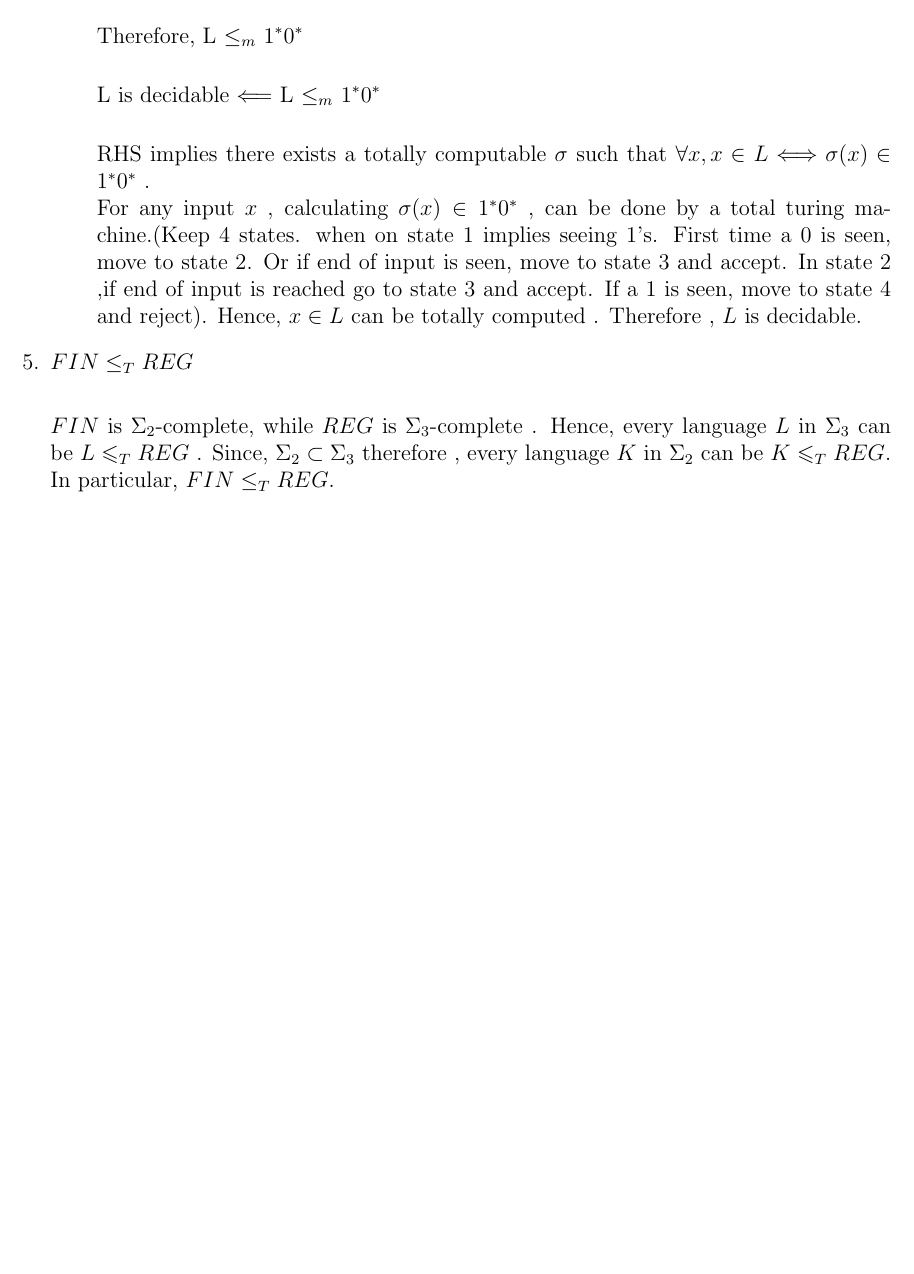
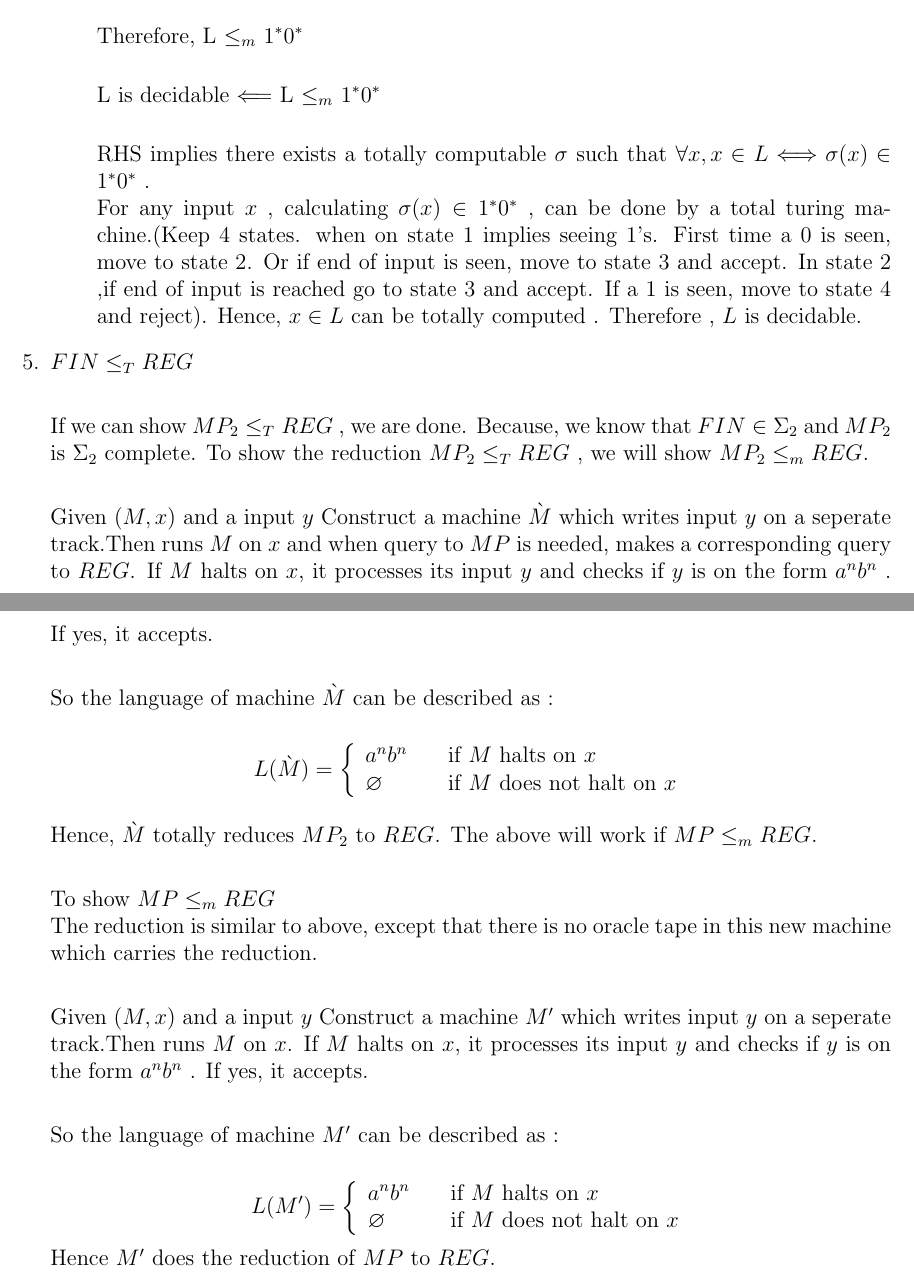
Before and after one commit to abhik92/Assignments, a LaTeX problem sheet (ATOC/Assignment 2/solution.tex): part of page 7 of 7 before the commit and two parts of pages 7 and 8 of 8 after it, the two joined at a grey line, cut so that both start at the same text, the shorter picture padded with empty space. Compiled offline with pdfLaTeX.

Commit message:
Added the 5 th answer in ATOC assignment 2

```diff
--- a/ATOC/Assignment 2/solution.tex
+++ b/ATOC/Assignment 2/solution.tex
@@ -415,8 +415,41 @@ Consider machine $\grave{M}$ which does the following:
 
  $FIN\leq_{T}REG$ \newline
 
- $FIN$ is $\Sigma_{2}$-complete, while $REG$ is $\Sigma_{3}$-complete . Hence, every language $L$ in $\Sigma_{3}$ can be $L\leqslant_{T}REG$ . Since,
- $\Sigma_{2}\subset\Sigma_{3}$ therefore , every language $K$ in $\Sigma_{2}$ can be $K\leqslant_{T}REG$. In particular, $FIN\leq_{T}REG$.
+  If we can show $MP_{2}\leq_{T}REG$ , we are done. Because, we know that $FIN\in\Sigma_{2}$ and $MP_{2}$ is $\Sigma_{2}$ complete.
+  To show the reduction $MP_{2}\leq_{T}REG$ , we will show $MP_{2}\leq_{m}REG$. \newline
 
+  Given $(M,x)$ and a input $y$
+  Construct a machine $\grave M$ which writes input $y$ on a seperate track.Then runs $M$ on $x$ and when query to $MP$ is needed, makes a corresponding query to $REG$. If $M$ halts on $x$, it processes its input $y$ and checks if
+  $y$ is on the form $a^{n}b^{n}$ . If yes, it accepts. \newline
+
+  So the language of machine $\grave M$ can be described as :
+
+	\[
+	  L(\grave M) = \left\{
+	\begin{array}{l l}
+	  a^{n}b^{n} & \quad \text{if $M$ halts on $x$}\\
+	  \varnothing & \quad \text{if $M$ does not halt on $x$}\\
+	\end{array} \right.
+      \]
+
+    Hence, $\grave M$ totally reduces $MP_{2}$ to $REG$. The above will work if $MP\leq_{m}REG$. \newline
+
+    To show $MP\leq_{m}REG$ \newline
+      The reduction is similar to above, except that there is no oracle tape in this new machine which carries the reduction. \newline
+
+    Given $(M,x)$ and a input $y$
+    Construct a machine $M'$ which writes input $y$ on a seperate track.Then runs $M$ on $x$. If $M$ halts on $x$, it processes its input $y$ and checks if
+  $y$ is on the form $a^{n}b^{n}$ . If yes, it accepts. \newline
+
+  So the language of machine $M'$ can be described as :
+
+	\[
+	  L(M') = \left\{
+	\begin{array}{l l}
+	  a^{n}b^{n} & \quad \text{if $M$ halts on $x$}\\
+	  \varnothing & \quad \text{if $M$ does not halt on $x$}\\
+	\end{array} \right.
+      \]
+    Hence $M'$ does the reduction of $MP$ to $REG$.
  \end{questions}
 \end{document}
```
Also changed, not shown: ATOC/Assignment 2/solution.pdf, ATOC/Assignment 2/solution.tex (2 more changed lines), 5 other files.
